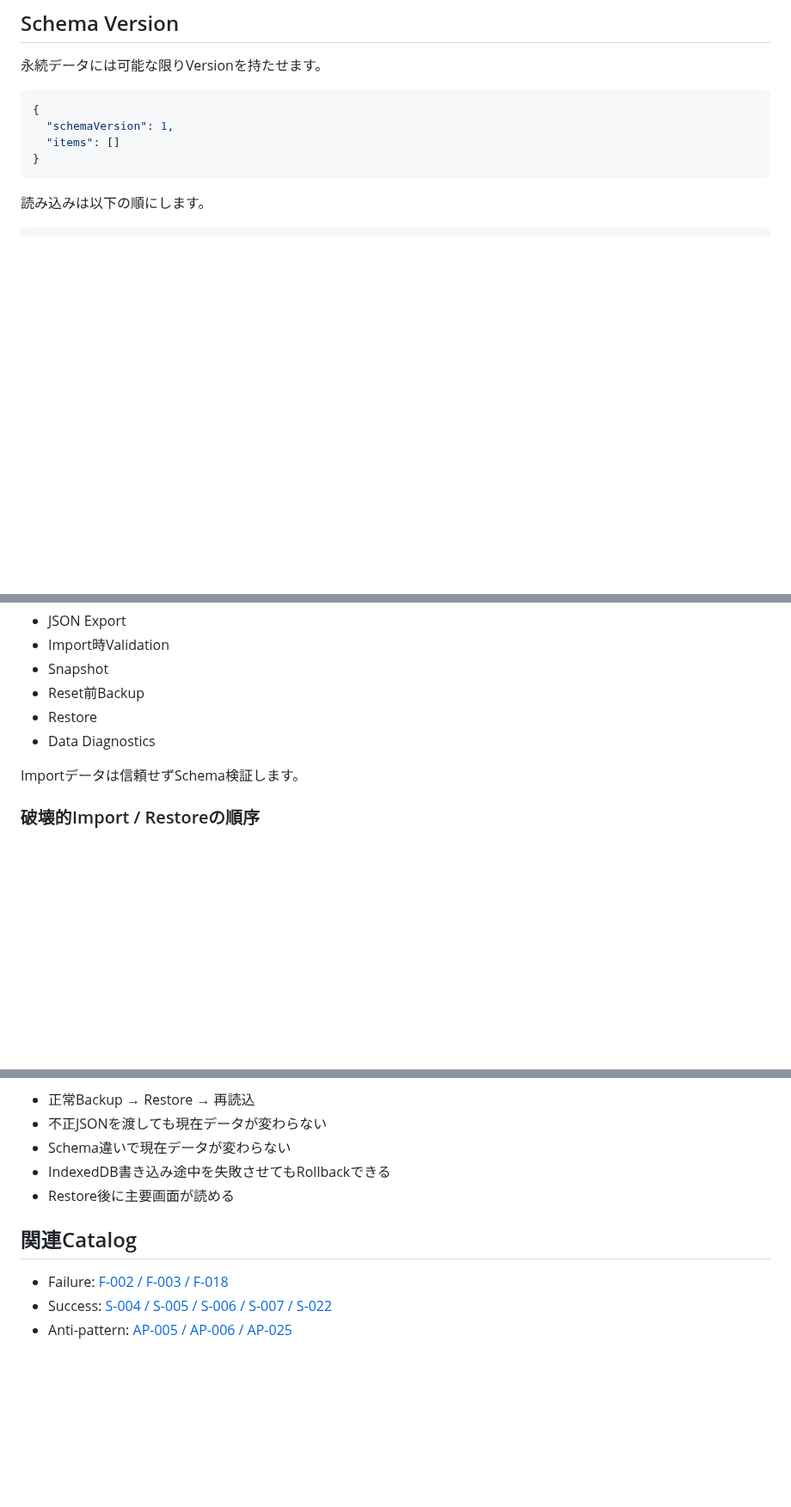
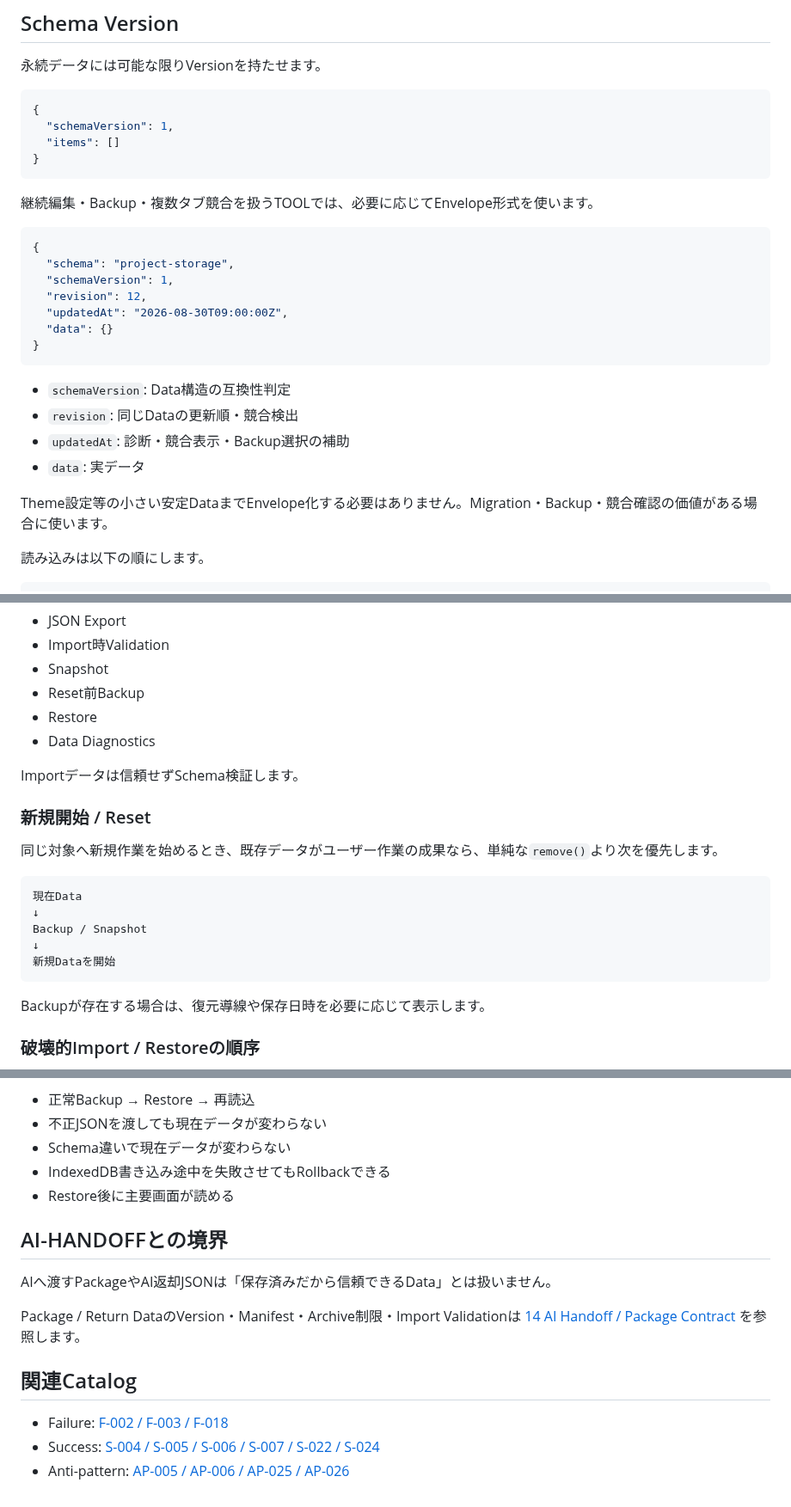
Before and after one commit to EliteMay/web-project-guide, a Markdown page: docs/03-data-storage.md, 3 parts joined by grey strips. Shown at 86% size. Rendered like a GitHub page; blank space fills up the shorter version.

Commit message:
docs: add storage envelope and AI handoff boundary

````diff
--- a/docs/03-data-storage.md
+++ b/docs/03-data-storage.md
@@ -66,6 +66,25 @@ Manifestで実行時に読むファイル一覧や期待件数を管理すると
 }
 ```
 
+継続編集・Backup・複数タブ競合を扱うTOOLでは、必要に応じてEnvelope形式を使います。
+
+```json
+{
+  "schema": "project-storage",
+  "schemaVersion": 1,
+  "revision": 12,
+  "updatedAt": "2026-08-30T09:00:00Z",
+  "data": {}
+}
+```
+
+- `schemaVersion`: Data構造の互換性判定
+- `revision`: 同じDataの更新順・競合検出
+- `updatedAt`: 診断・競合表示・Backup選択の補助
+- `data`: 実データ
+
+Theme設定等の小さい安定DataまでEnvelope化する必要はありません。Migration・Backup・競合確認の価値がある場合に使います。
+
 読み込みは以下の順にします。
 
 ```text
@@ -171,6 +192,20 @@ Tab A: 古い状態をそのまま保存
 
 Importデータは信頼せずSchema検証します。
 
+### 新規開始 / Reset
+
+同じ対象へ新規作業を始めるとき、既存データがユーザー作業の成果なら、単純な`remove()`より次を優先します。
+
+```text
+現在Data
+↓
+Backup / Snapshot
+↓
+新規Dataを開始
+```
+
+Backupが存在する場合は、復元導線や保存日時を必要に応じて表示します。
+
 ### 破壊的Import / Restoreの順序
 
 CONDITIONAL: Importが既存のlocalStorage / IndexedDB / Cloud stateを**置き換える**場合、単に`schema`文字列を確認するだけでは不十分です。
@@ -217,8 +252,14 @@ Import失敗時は「一部だけ新データ、一部だけ旧データ」の
 - IndexedDB書き込み途中を失敗させてもRollbackできる
 - Restore後に主要画面が読める
 
+## AI-HANDOFFとの境界
+
+AIへ渡すPackageやAI返却JSONは「保存済みだから信頼できるData」とは扱いません。
+
+Package / Return DataのVersion・Manifest・Archive制限・Import Validationは [14 AI Handoff / Package Contract](14-ai-handoff.md) を参照します。
+
 ## 関連Catalog
 
 - Failure: [F-002 / F-003 / F-018](../catalog/failures.md)
-- Success: [S-004 / S-005 / S-006 / S-007 / S-022](../catalog/success-patterns.md)
-- Anti-pattern: [AP-005 / AP-006 / AP-025](../catalog/anti-patterns.md)
+- Success: [S-004 / S-005 / S-006 / S-007 / S-022 / S-024](../catalog/success-patterns.md)
+- Anti-pattern: [AP-005 / AP-006 / AP-025 / AP-026](../catalog/anti-patterns.md)
````
Also changed, not shown: other parts of docs/03-data-storage.md (+2 -0 lines).
